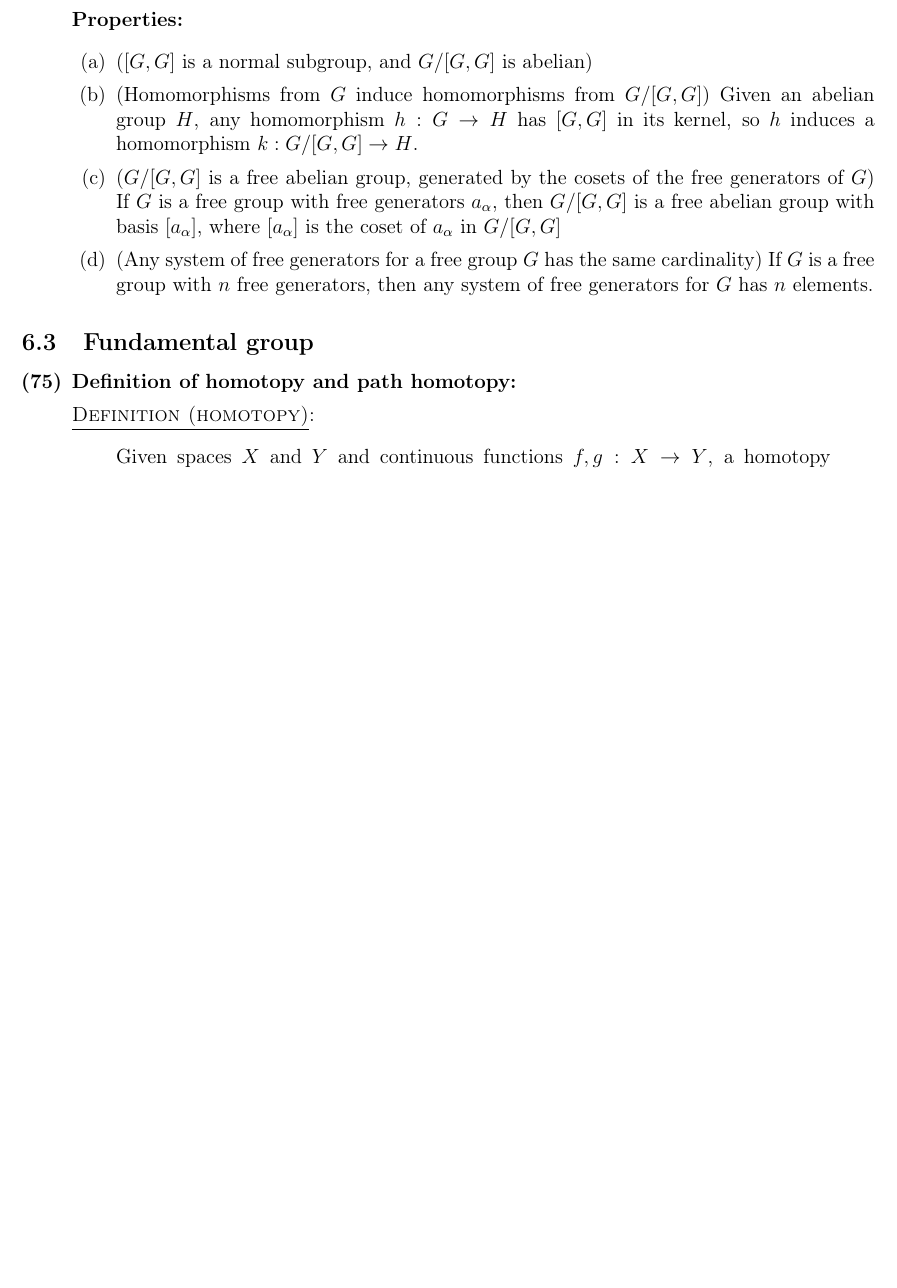
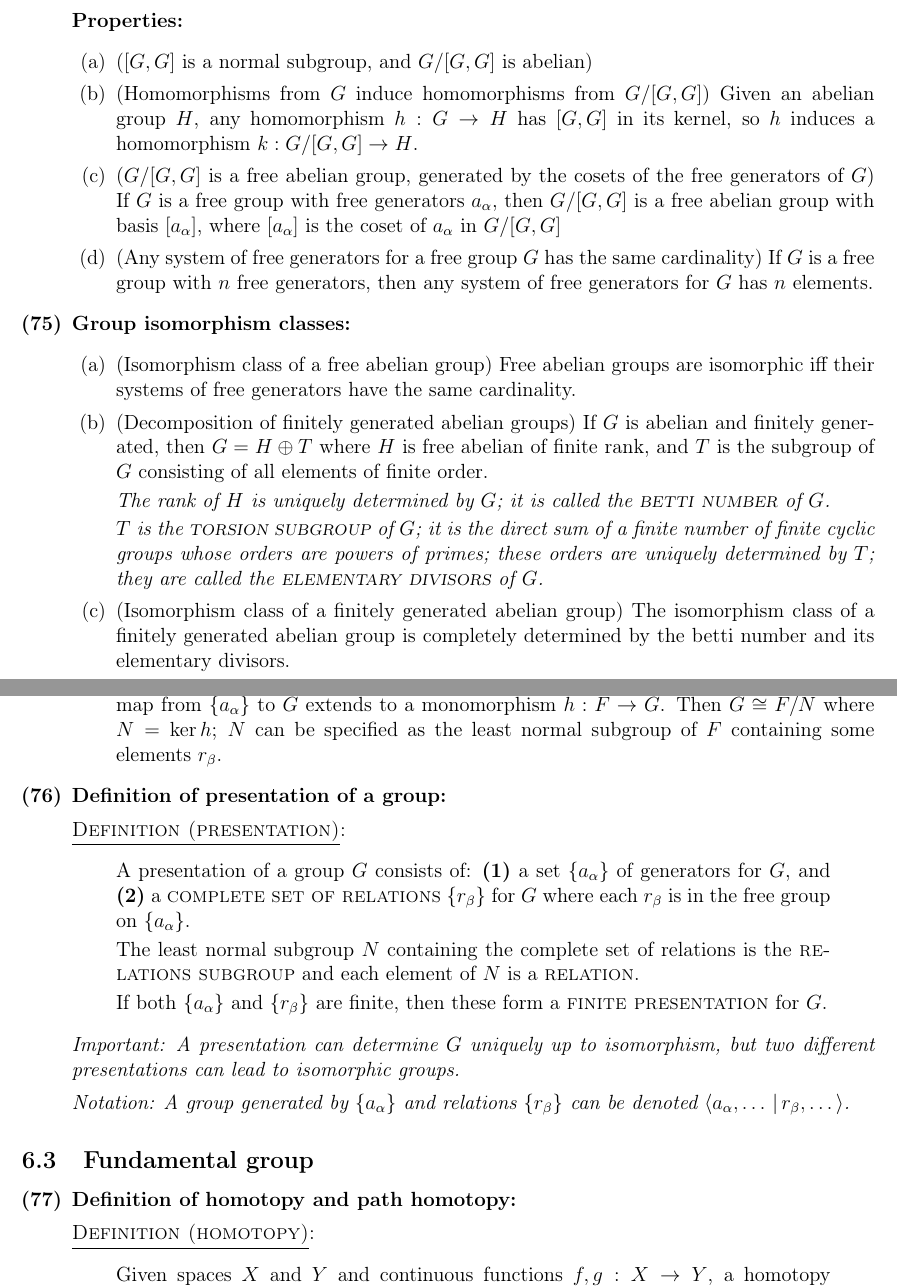
Before and after one commit to bccho/MAT-365-Topology-Notes, a LaTeX document (MAT 365 Big List 01.tex): part of page 23 of 26 before the commit and two parts of pages 23 and 24 of 27 after it, the two joined at a grey line, cut so that both start at the same text, the shorter picture padded with empty space. Compiled offline with pdfLaTeX.

Commit message:
Group isomorphism classes

```diff
--- a/MAT 365 Big List 01.tex
+++ b/MAT 365 Big List 01.tex
@@ -894,6 +894,30 @@
                 \item (Any system of free generators for a free group $G$ has the same cardinality) If $G$ is a free group with $n$ free generators, then any system of free generators for $G$ has $n$ elements.
                 \end{enumerate}
         %
+        \item \textbf{Group isomorphism classes:}
+            \begin{enumerate}
+            \item (Isomorphism class of a free abelian group) Free abelian groups are isomorphic iff their systems of free generators have the same cardinality.
+            \item (Decomposition of finitely generated abelian groups) If $G$ is abelian and finitely generated, then $G = H\oplus T$ where $H$ is free abelian of finite rank, and $T$ is the subgroup of $G$ consisting of all elements of finite order.
+
+            \textit{The rank of $H$ is uniquely determined by $G$; it is called the \textsc{betti number} of $G$.}
+
+            \textit{$T$ is the \textsc{torsion subgroup} of $G$; it is the direct sum of a finite number of finite cyclic groups whose orders are powers of primes; these orders are uniquely determined by $T$; they are called the \textsc{elementary divisors} of $G$.}
+            \item (Isomorphism class of a finitely generated abelian group) The isomorphism class of a finitely generated abelian group is completely determined by the betti number and its elementary divisors.
+            \item (An attempt at an isomorphism class of an arbitrary group) Let $G$ be a group and $\{a_\alpha\}$ a generating subset for $G$. Let $F$ be the free group on the $a_\alpha$. Then the inclusion map from $\{a_\alpha\}$ to $G$ extends to a monomorphism $h:F\to G$. Then $G\cong F/N$ where $N = \ker{h}$; $N$ can be specified as the least normal subgroup of $F$ containing some elements $r_\beta$.
+            \end{enumerate}
+        %
+        \item \textbf{Definition of presentation of a group:}
+
+            \defn{presentation}{A presentation of a group $G$ consists of: \textbf{(1)} a set $\{a_\alpha\}$ of generators for $G$, and \textbf{(2)} a \textsc{complete set of relations} $\{r_\beta\}$ for $G$ where each $r_\beta$ is in the free group on $\{a_\alpha\}$.
+
+            The least normal subgroup $N$ containing the complete set of relations is the \textsc{relations subgroup} and each element of $N$ is a \textsc{relation}.
+
+            If both $\{a_\alpha\}$ and $\{r_\beta\}$ are finite, then these form a \textsc{finite presentation} for $G$.}
+
+            \textit{Important: A presentation can determine $G$ uniquely up to isomorphism, but two different presentations can lead to isomorphic groups.}
+
+            \textit{Notation: A group generated by $\{a_\alpha\}$ and relations $\{r_\beta\}$ can be denoted $\langle a_\alpha, \dots\,|\,r_\beta, \dots\rangle$.}
+        %
         \end{enumerate}
 
     \subsection{Fundamental group}
```
Also changed, not shown: MAT 365 Big List 01.pdf.
